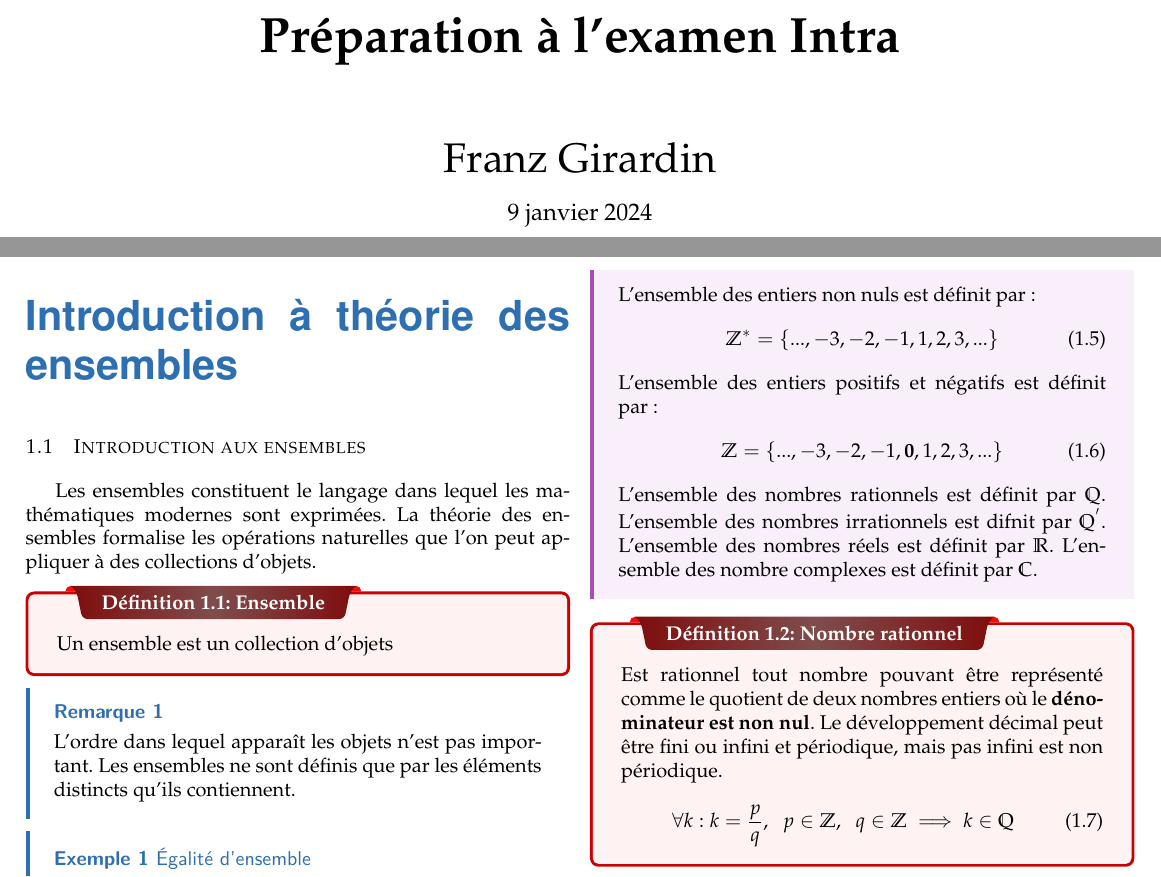
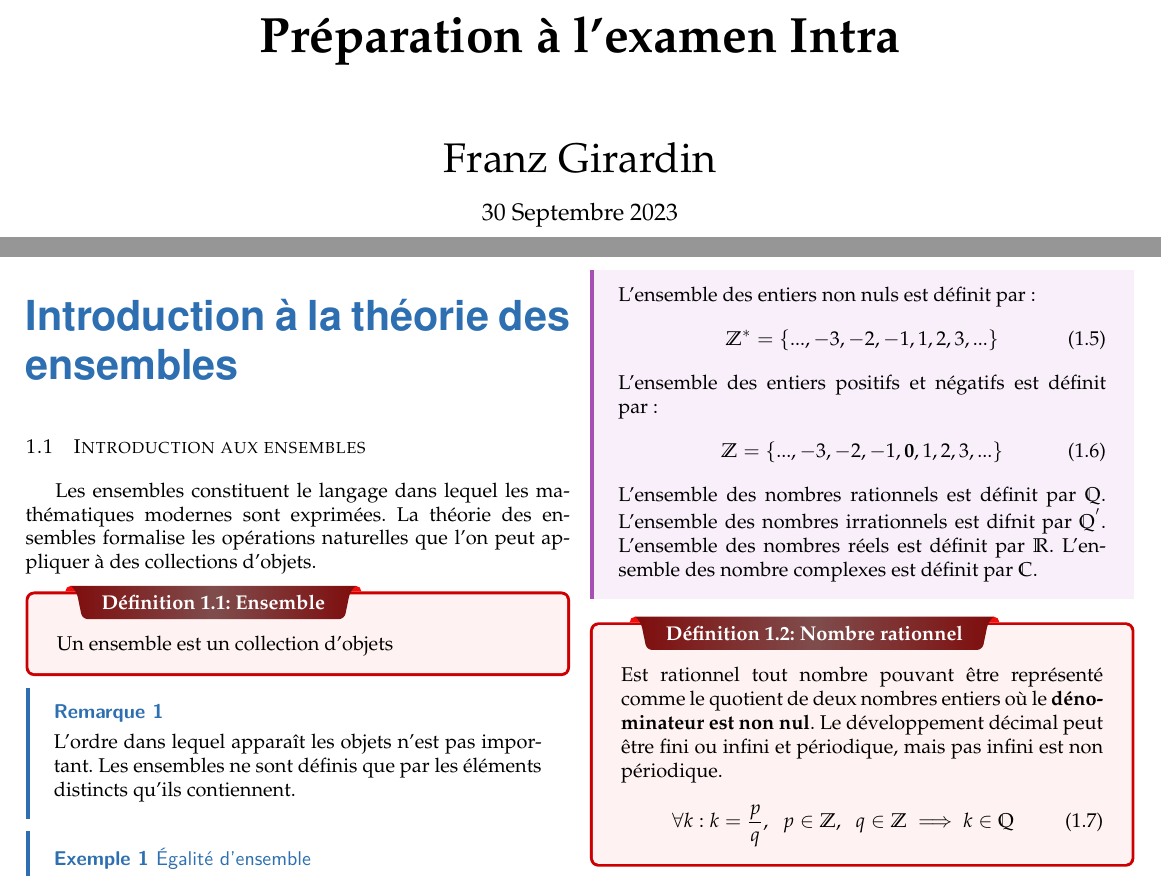
Before and after one commit to CodeKafka/IFT1065StructuresDiscretesDiscrete, a LaTeX document (Intra/PreparationIntra.tex): two parts of pages 1 and 3 of 11, joined at a grey line, cut so that both start at the same text. Compiled offline with pdfLaTeX.

Commit message:
Correction de la date

```diff
--- a/Intra/PreparationIntra.tex
+++ b/Intra/PreparationIntra.tex
@@ -7,7 +7,7 @@
 \title{\Huge{Structures Discrètes}\\{IFT1065}\\{\textbf{Préparation à l'examen Intra}}}
 
 \author{\huge{Franz Girardin}}
-\date{\today}
+\date{30 Septembre 2023}
 \lstset{inputencoding=utf8/latin1}
 %%%%%%%%%%%%%%%%%  Sect.                          %%%%%%%%%%%%%%%%%%%%%%%%%%%%%%%%%%%%%%%%%%%%%%%%%%%%%%%%%%%
 \usepackage{helvet}
@@ -48,7 +48,7 @@
 
 
 \begin{multicols*}{2}
-\chapter{Introduction à théorie des ensembles}
+\chapter{Introduction à la théorie des ensembles}
 \section{Introduction aux ensembles}
 
 Les ensembles constituent le langage dans lequel les mathématiques modernes sont exprimées. La théorie des
```
Also changed, not shown: Intra/PreparationIntra.pdf.
